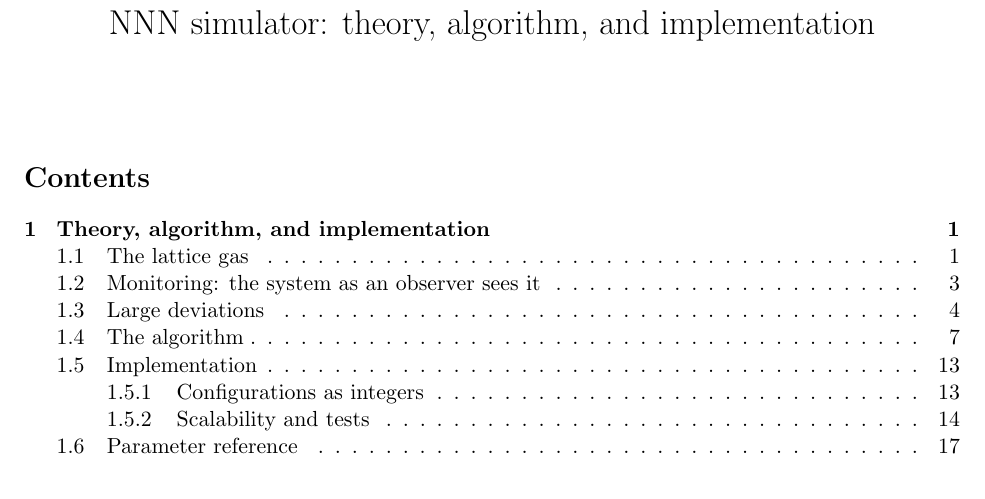
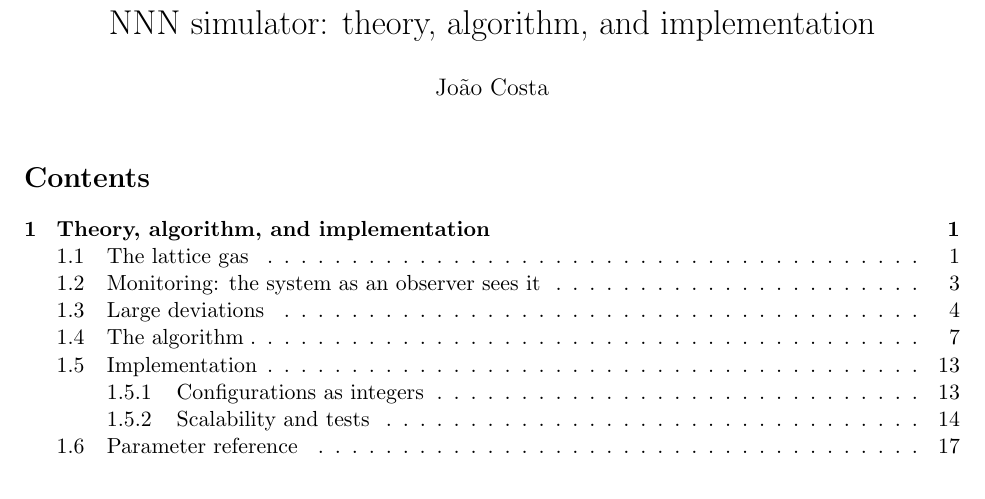
Before and after one commit to jcosta99/Rare-Events-Simulator, a LaTeX document (Simulator/docs/theory_algorithm_implementation.tex): part of page 1 of 19, cut so that both start at the same text. Compiled offline with pdfLaTeX.

Commit message:
Say who wrote this, and how to cite it
Your name appeared in exactly one place in the repository: the copyright line
of the licence. The theory notes carried an empty \author, so the nineteen
pages most likely to be cited were anonymous, and a reader wanting to credit
the work had only the licence file to find a name in.

The notes now carry the author and are rebuilt. CITATION.cff gives GitHub what
it needs to render a "Cite this repository" button with a BibTeX export, and
the README points at it.

MIT asks only that the notice travel with copies of the code; it says nothing
about citing anyone, and running a simulator is not copying it. So none of
this is enforceable, and it is not meant to be -- it answers "how should I
cite this?" for someone who already wants to.

Both the citation file and the README say plainly that the physics and the
population-dynamics algorithm are prior work, cited in the notes, and that
what is offered here is their implementation and its validation.

Co-Authored-By: Claude Opus 5 <noreply@anthropic.com>

```diff
--- a/Simulator/docs/theory_algorithm_implementation.tex
+++ b/Simulator/docs/theory_algorithm_implementation.tex
@@ -9,7 +9,7 @@
 \DeclareMathOperator{\Tr}{Tr}
 
 \title{NNN simulator: theory, algorithm, and implementation}
-\author{}
+\author{João Costa}
 \date{}
 
 \begin{document}
```
Also changed, not shown: README.md, Simulator/docs/theory_algorithm_implementation.pdf, 1 other file.
